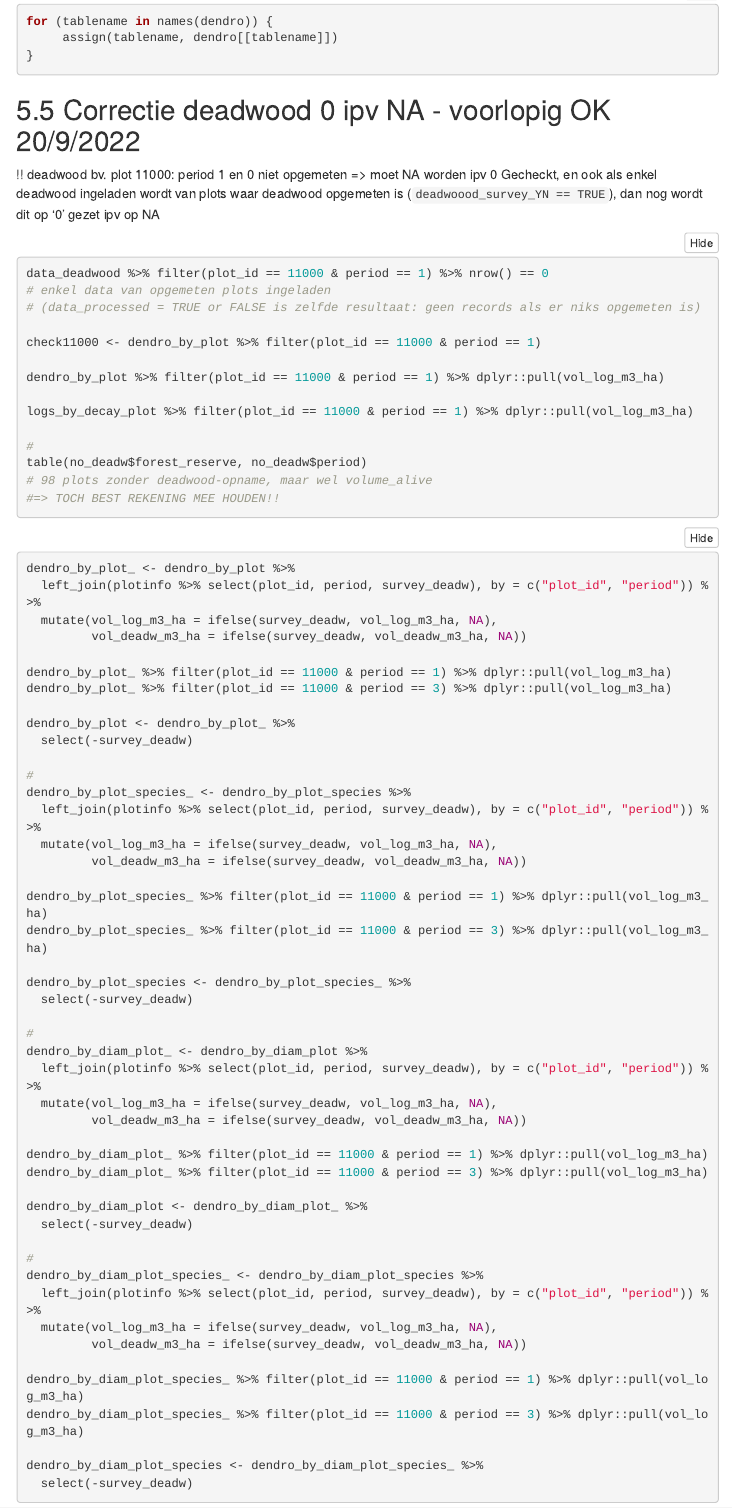
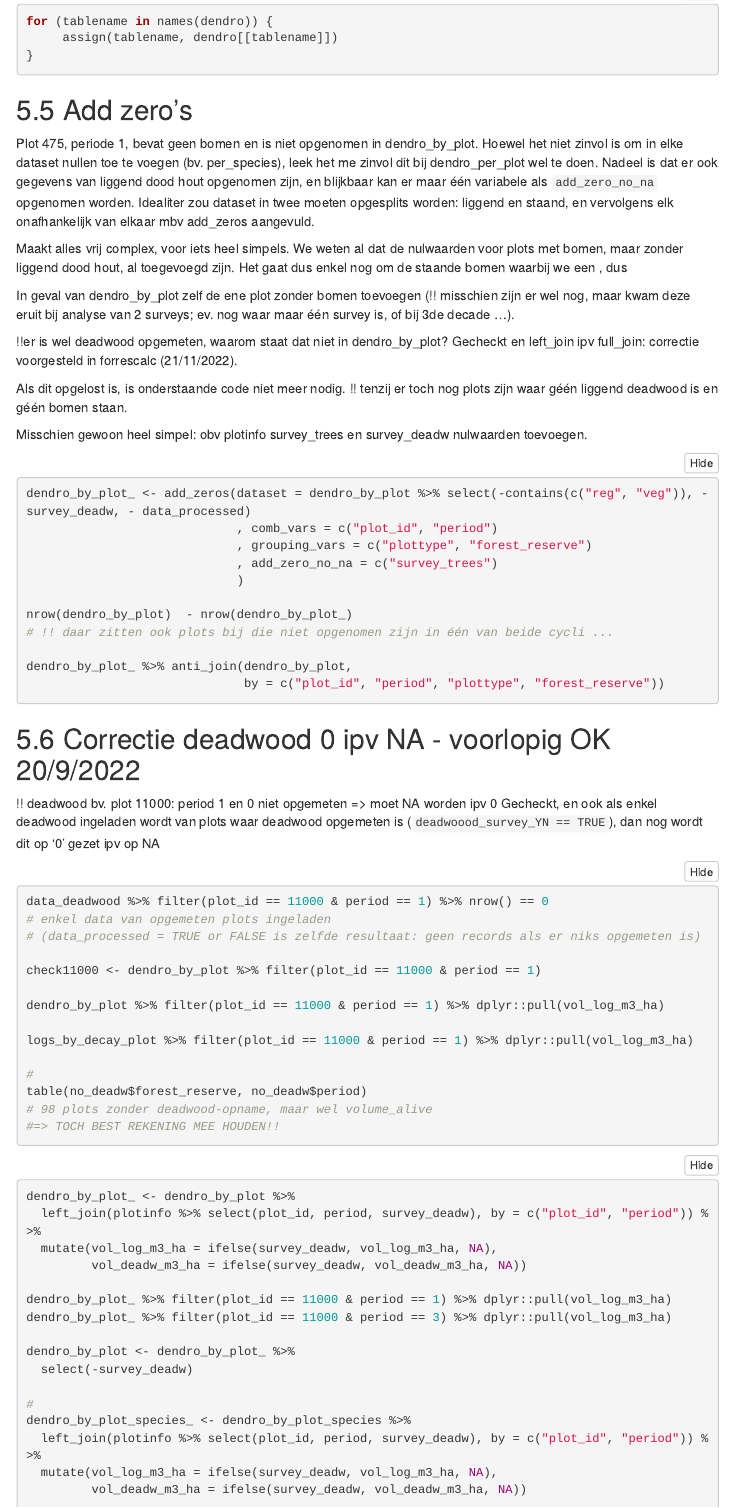
Before and after one commit to inbo/monitoring-forest-reserves, an R Markdown document (Scripts/OpbouwDatabank/Main_UpdateForresdat.Rmd): the page in a window 1100 px wide, from 7140 px down. Rendered offline with R 4.5, knitr and Pandoc, with nearby package versions; folded parts are opened; menus at the side of the page are left out.

Commit message:
update_forresdat

````diff
--- a/Scripts/OpbouwDatabank/Main_UpdateForresdat.Rmd
+++ b/Scripts/OpbouwDatabank/Main_UpdateForresdat.Rmd
@@ -428,6 +428,48 @@ for (tablename in names(dendro)) {
      assign(tablename, dendro[[tablename]])
 }
 
+```
+
+
+## Add zero's
+
+Plot 475, periode 1, bevat geen bomen en is niet opgenomen in dendro_by_plot.
+Hoewel het niet zinvol is om in elke dataset nullen toe te voegen (bv. per_species),
+leek het me zinvol dit bij dendro_per_plot wel te doen.
+Nadeel is dat er ook gegevens van liggend dood hout opgenomen zijn, en blijkbaar kan er maar één variabele als `add_zero_no_na` opgenomen worden.
+Idealiter zou dataset in twee moeten opgesplits worden: liggend en staand,
+en vervolgens elk onafhankelijk van elkaar mbv add_zeros aangevuld.
+
+Maakt alles vrij complex, voor iets heel simpels.
+We weten al dat de nulwaarden voor plots met bomen, maar zonder liggend dood hout,
+al toegevoegd zijn.
+Het gaat dus enkel nog om de staande bomen waarbij we een , dus
+
+In geval van dendro_by_plot zelf de ene plot zonder bomen toevoegen
+(!! misschien zijn er wel nog, maar kwam deze eruit bij analyse van 2 surveys;
+ev. nog waar maar één survey is, of bij 3de decade ...).
+
+!!er is wel deadwood opgemeten, waarom staat dat niet in dendro_by_plot?
+Gecheckt en left_join ipv full_join: correctie voorgesteld in forrescalc (21/11/2022).
+
+Als dit opgelost is, is onderstaande code niet meer nodig.
+!! tenzij er toch nog plots zijn waar géén liggend deadwood is en géén bomen staan.
+
+Misschien gewoon heel simpel: obv plotinfo survey_trees en survey_deadw nulwaarden toevoegen.
+
+
+```{r}
+dendro_by_plot_ <- add_zeros(dataset = dendro_by_plot %>% select(-contains(c("reg", "veg")), -survey_deadw, - data_processed)
+                             , comb_vars = c("plot_id", "period")
+                             , grouping_vars = c("plottype", "forest_reserve")
+                             , add_zero_no_na = c("survey_trees")
+                             )
+
+nrow(dendro_by_plot)  - nrow(dendro_by_plot_)
+# !! daar zitten ook plots bij die niet opgenomen zijn in één van beide cycli ...
+
+dendro_by_plot_ %>% anti_join(dendro_by_plot,
+                              by = c("plot_id", "period", "plottype", "forest_reserve"))
 ```
 
 
````
